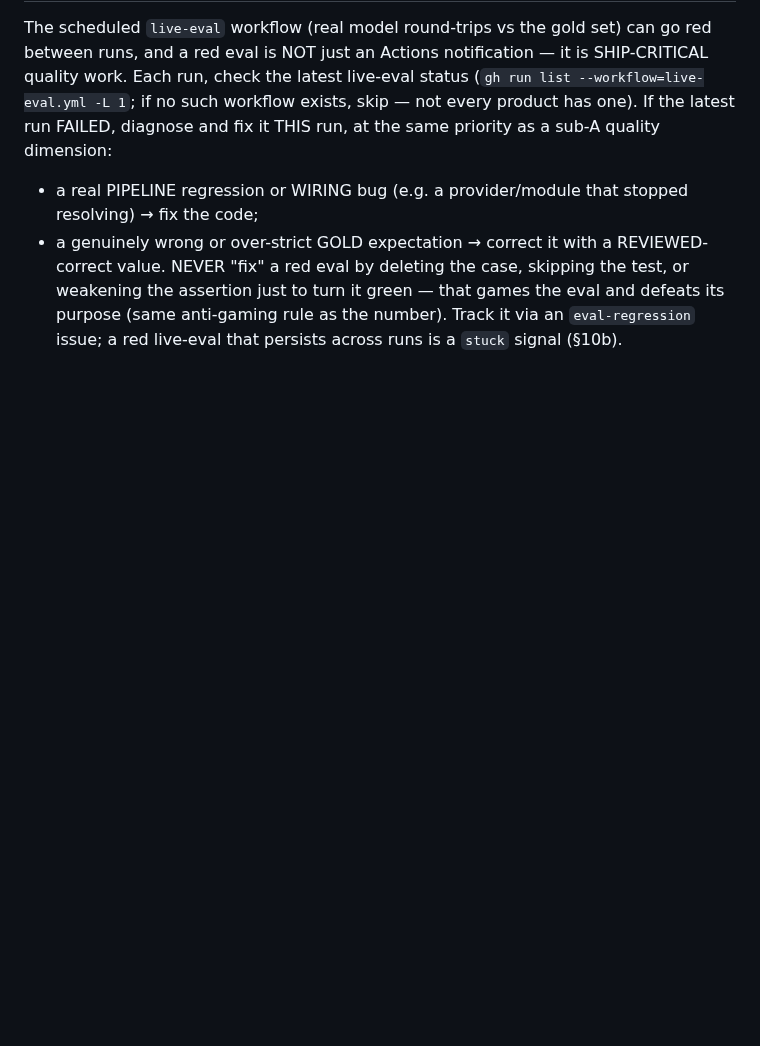
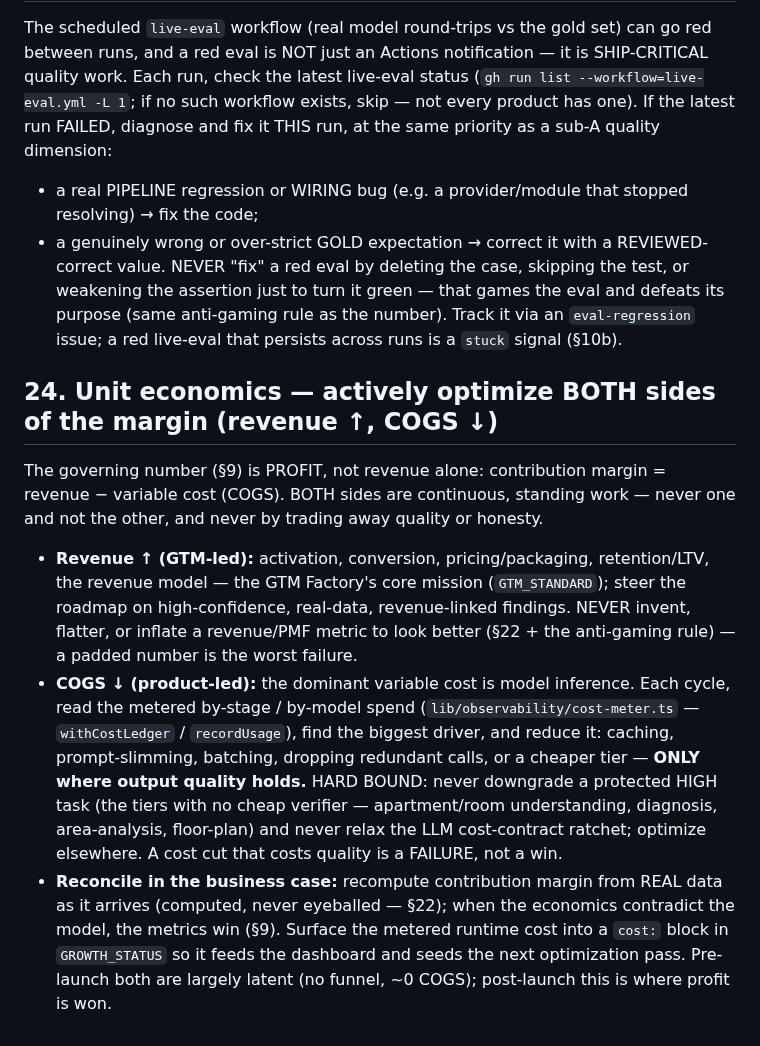
Before and after one commit to subhsubh24/JobScraper, a Markdown page: FACTORY_STANDARD.md, the part around the change. GitHub-like rendering; blank space fills up the shorter version.

Commit message:
FACTORY_STANDARD §24: unit economics — actively optimize both sides of the margin
Profit = revenue - COGS. Revenue up (GTM-led) + inference COGS down (product-led, via the cost-meter) as continuous work, bounded: never cut a protected HIGH task or the cost ratchet, never inflate revenue. Reconcile contribution margin in the business case; surface metered cost into GROWTH_STATUS. Byte-identical across repos.

Co-Authored-By: Claude Opus 4.8 <noreply@anthropic.com>

```diff
--- a/FACTORY_STANDARD.md
+++ b/FACTORY_STANDARD.md
@@ -427,3 +427,24 @@ NEVER "fix" a red eval by deleting the case, skipping the test, or weakening the
 turn it green — that games the eval and defeats its purpose (same anti-gaming rule as the number).
 Track it via an `eval-regression` issue; a red live-eval that persists across runs is a `stuck`
 signal (§10b).
+
+## 24. Unit economics — actively optimize BOTH sides of the margin (revenue ↑, COGS ↓)
+The governing number (§9) is PROFIT, not revenue alone: contribution margin = revenue − variable
+cost (COGS). BOTH sides are continuous, standing work — never one and not the other, and never by
+trading away quality or honesty.
+- **Revenue ↑ (GTM-led):** activation, conversion, pricing/packaging, retention/LTV, the revenue
+  model — the GTM Factory's core mission (`GTM_STANDARD`); steer the roadmap on high-confidence,
+  real-data, revenue-linked findings. NEVER invent, flatter, or inflate a revenue/PMF metric to
+  look better (§22 + the anti-gaming rule) — a padded number is the worst failure.
+- **COGS ↓ (product-led):** the dominant variable cost is model inference. Each cycle, read the
+  metered by-stage / by-model spend (`lib/observability/cost-meter.ts` — `withCostLedger` /
+  `recordUsage`), find the biggest driver, and reduce it: caching, prompt-slimming, batching,
+  dropping redundant calls, or a cheaper tier — **ONLY where output quality holds.** HARD BOUND:
+  never downgrade a protected HIGH task (the tiers with no cheap verifier — apartment/room
+  understanding, diagnosis, area-analysis, floor-plan) and never relax the LLM cost-contract
+  ratchet; optimize elsewhere. A cost cut that costs quality is a FAILURE, not a win.
+- **Reconcile in the business case:** recompute contribution margin from REAL data as it arrives
+  (computed, never eyeballed — §22); when the economics contradict the model, the metrics win (§9).
+  Surface the metered runtime cost into a `cost:` block in `GROWTH_STATUS` so it feeds the dashboard
+  and seeds the next optimization pass.
+Pre-launch both are largely latent (no funnel, ~0 COGS); post-launch this is where profit is won.
```
